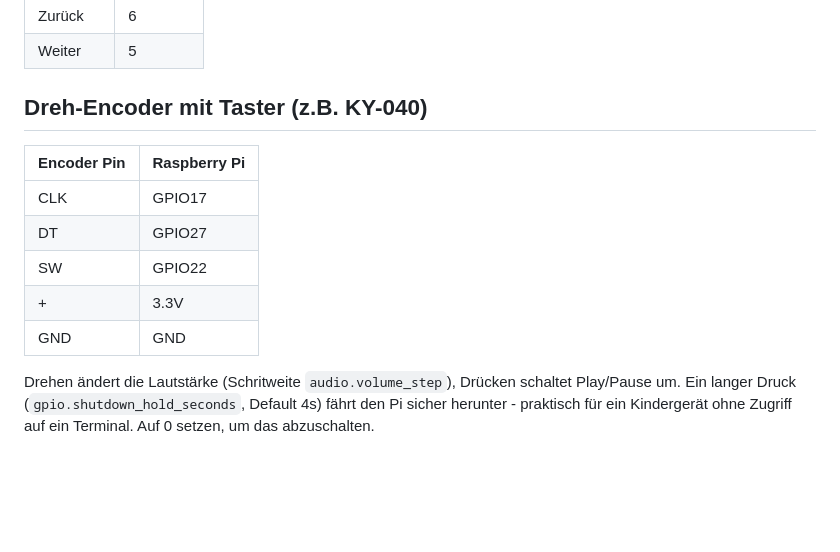
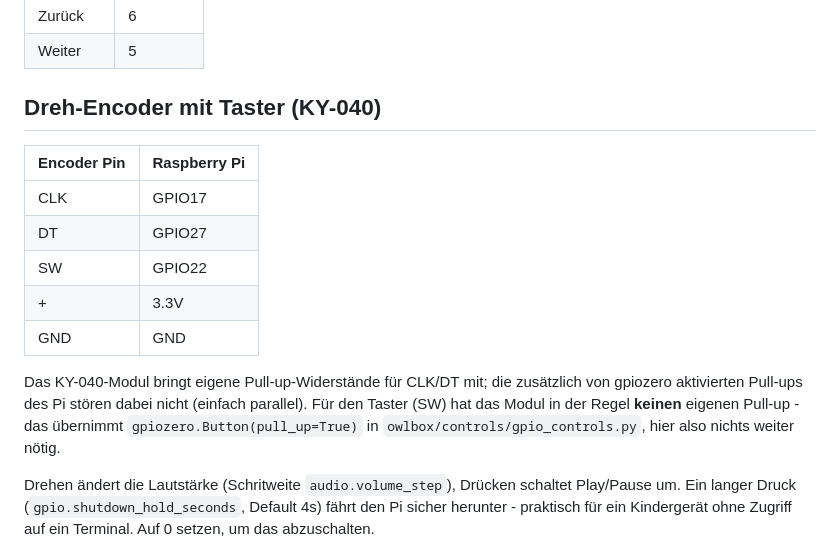
Before and after one commit to Botmaster3/OwlBox, a Markdown page: docs/hardware.md, the part around the change. Drawn GitHub-style; blank space fills up the shorter version.

Commit message:
Confirm rotary encoder as KY-040, note its pull-up behavior
No code changes needed - the pin layout already documented matches the
KY-040 exactly. Added a note on which pins have onboard pull-ups (CLK/DT)
vs. which rely on the Pi's internal pull-up (SW, already handled by
gpiozero.Button(pull_up=True) in owlbox/controls/gpio_controls.py).

```diff
--- a/docs/hardware.md
+++ b/docs/hardware.md
@@ -158,7 +158,7 @@ sonst) - dieselbe Verdrahtung wie jeder andere Taster:
 | Zurück   | 6       |
 | Weiter   | 5       |
 
-## Dreh-Encoder mit Taster (z.B. KY-040)
+## Dreh-Encoder mit Taster (KY-040)
 
 | Encoder Pin | Raspberry Pi |
 |-------------|--------------|
@@ -167,6 +167,12 @@ sonst) - dieselbe Verdrahtung wie jeder andere Taster:
 | SW          | GPIO22       |
 | +           | 3.3V         |
 | GND         | GND          |
+
+Das KY-040-Modul bringt eigene Pull-up-Widerstände für CLK/DT mit; die
+zusätzlich von gpiozero aktivierten Pull-ups des Pi stören dabei nicht
+(einfach parallel). Für den Taster (SW) hat das Modul in der Regel
+**keinen** eigenen Pull-up - das übernimmt `gpiozero.Button(pull_up=True)`
+in `owlbox/controls/gpio_controls.py`, hier also nichts weiter nötig.
 
 Drehen ändert die Lautstärke (Schritweite `audio.volume_step`), Drücken
 schaltet Play/Pause um. Ein langer Druck (`gpio.shutdown_hold_seconds`,
```
